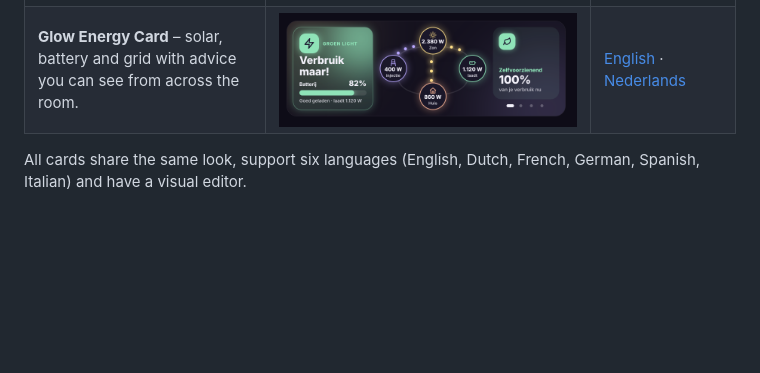
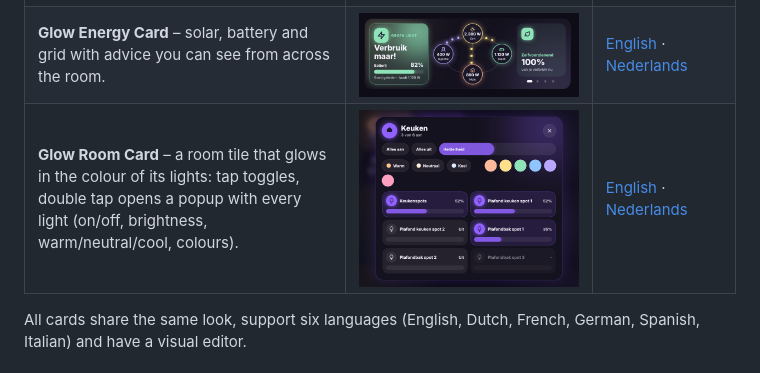
Before and after one commit to stijnleroy/glow-cards, a Markdown page: README.md, the part around the change. GitHub-like rendering; pictures changed too: images/room.png (added); blank space fills up the shorter version.

```diff
--- a/README.md
+++ b/README.md
@@ -8,6 +8,7 @@ A family of glowing Home Assistant dashboard cards, installed together through H
 |---|---|---|
 | **Glow Blinds Card** – roller blinds as vertical windows: drag, stop, live position and a sky that follows the weather. | ![](images/blinds.png) | [English](docs/blinds.md) · [Nederlands](docs/blinds.nl.md) |
 | **Glow Energy Card** – solar, battery and grid with advice you can see from across the room. | ![](images/energy.png) | [English](docs/energy.md) · [Nederlands](docs/energy.nl.md) |
+| **Glow Room Card** – a room tile that glows in the colour of its lights: tap toggles, double tap opens a popup with every light (on/off, brightness, warm/neutral/cool, colours). | ![](images/room.png) | [English](docs/room.md) · [Nederlands](docs/room.nl.md) |
 
 All cards share the same look, support six languages (English, Dutch, French, German, Spanish, Italian) and have a visual editor.
 
```
Also changed, not shown: README.nl.md (+1 -0 lines), docs/room.md (added, +33 -0 lines), docs/room.nl.md (added, +33 -0 lines), 4 other files.
